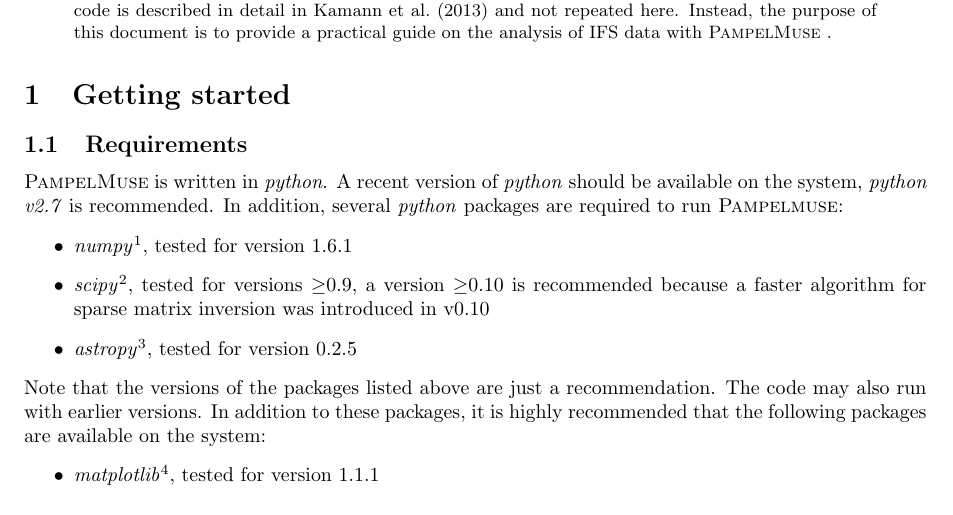
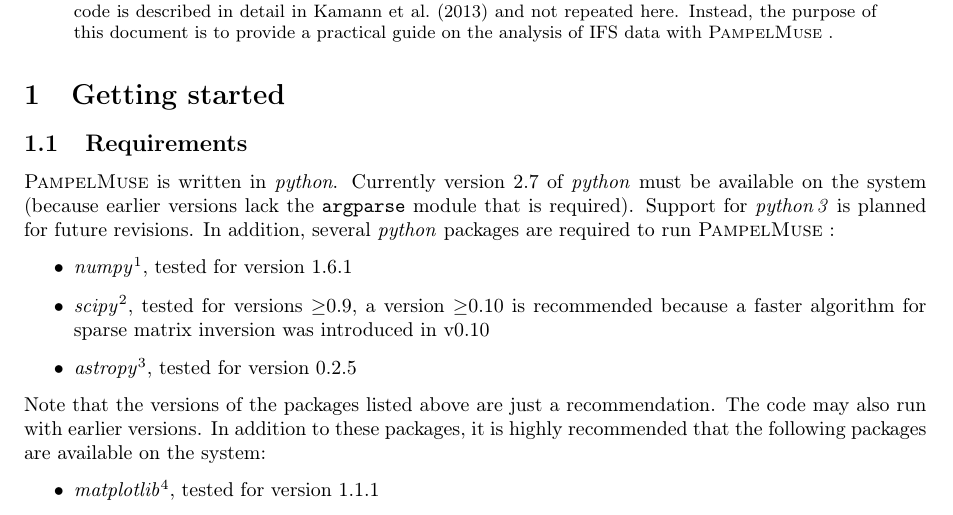
Before and after one commit to lcjohnso/pampelmuse, a LaTeX paper (doc/manual.tex): part of page 1 of 20, cut so that both start at the same text. Compiled offline with pdfLaTeX.

Commit message:
Modified user manual.

```diff
--- a/doc/manual.tex
+++ b/doc/manual.tex
@@ -1,5 +1,6 @@
 \documentclass[a4paper,10pt]{article}
 \usepackage{color}
+\usepackage[T1]{fontenc}  % makes sure \_ stays and underscore if c&p'd
 \usepackage{fullpage}
 \usepackage[utf8]{inputenc}
 \usepackage{natbib}
@@ -41,7 +42,7 @@
 
 \subsection{Requirements}
 
-\pampelmuse is written in \textit{python}. A recent version of \textit{python} should be available on the system, \textit{python v2.7} is recommended. In addition, several \textit{python} packages are required to run \textsc{Pampelmuse}:
+\pampelmuse is written in \textit{python}. Currently version 2.7 of \textit{python} must be available on the system (because earlier versions lack the \texttt{argparse} module that is required). Support for \textit{python\,3} is planned for future revisions. In addition, several \textit{python} packages are required to run \pampelmuse:
 \begin{itemize}
  \item \textit{numpy}\footnote{\url{http://www.numpy.org/}}, tested for version 1.6.1
  \item \textit{scipy}\footnote{\url{http://scipy.org/}}, tested for versions $\geq$0.9, a version $\geq$0.10 is recommended because a faster algorithm for sparse matrix inversion was introduced in v0.10
```
Also changed, not shown: doc/manual.pdf.
